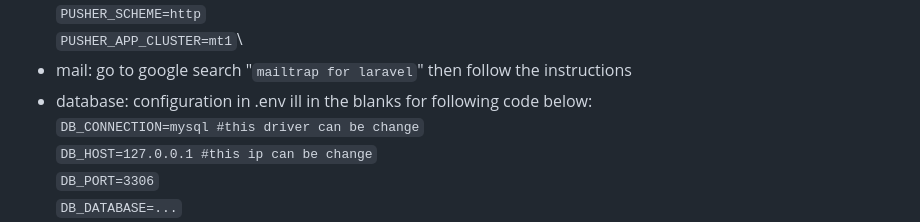
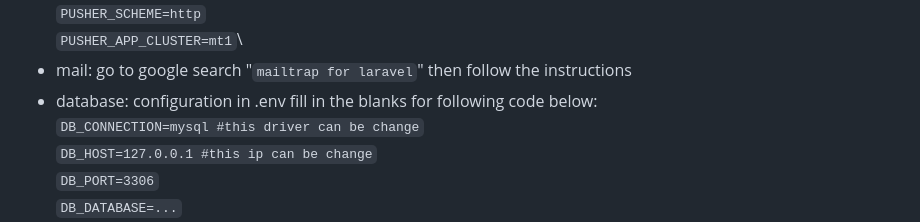
Before and after one commit to PressSay/NL-CTU, a Markdown page: README.md, the part around the change. Drawn GitHub-style.

```diff
--- a/README.md
+++ b/README.md
@@ -56,7 +56,7 @@ The Laravel framework is open-sourced software licensed under the [MIT license](
 - mail:
 go to google search "`` mailtrap for laravel ``" then follow the instructions
 - database:
-configuration in .env ill in the blanks for following code below:\
+configuration in .env fill in the blanks for following code below:\
 `` DB_CONNECTION=mysql #this driver can be change ``\
 `` DB_HOST=127.0.0.1 #this ip can be change ``\
 `` DB_PORT=3306 ``\
```
